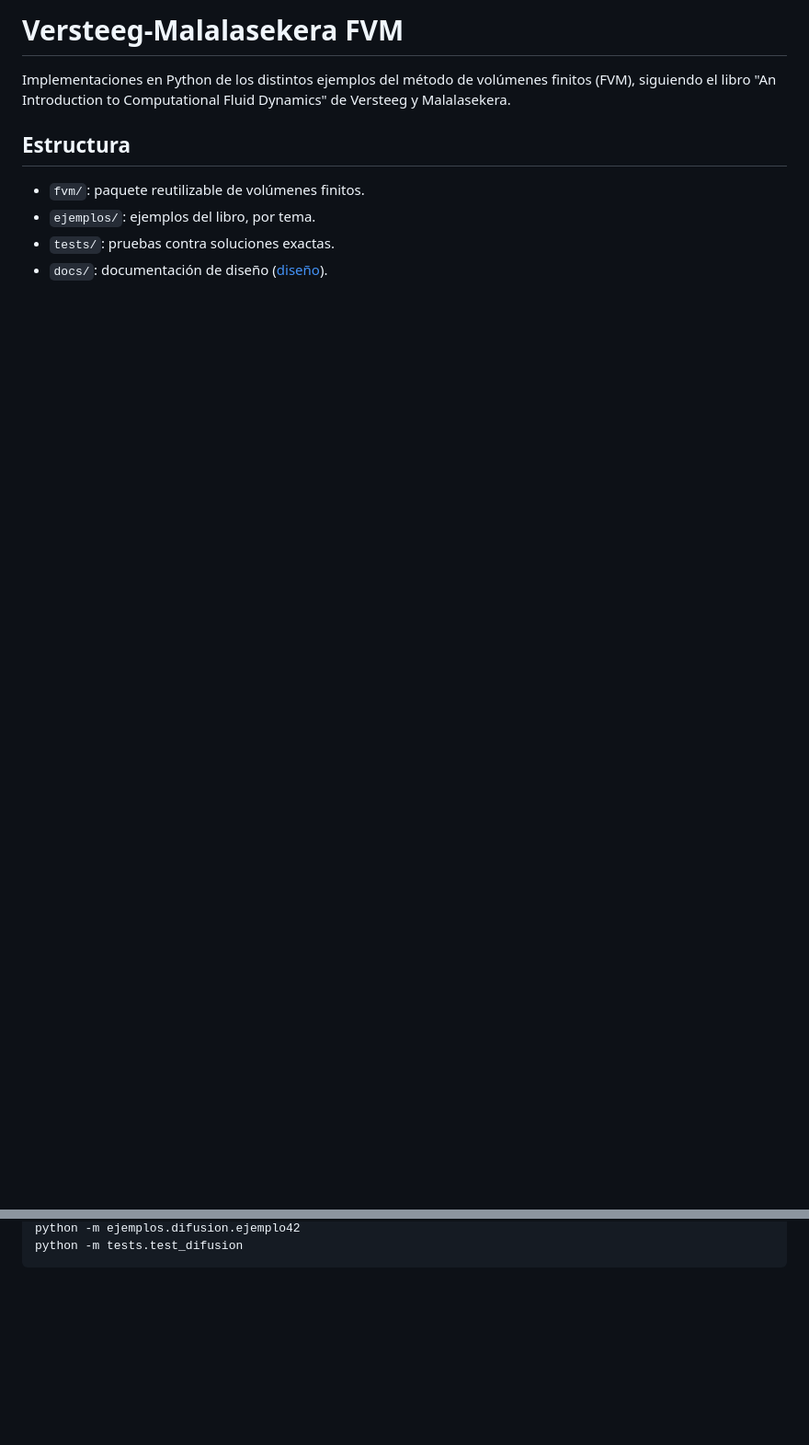
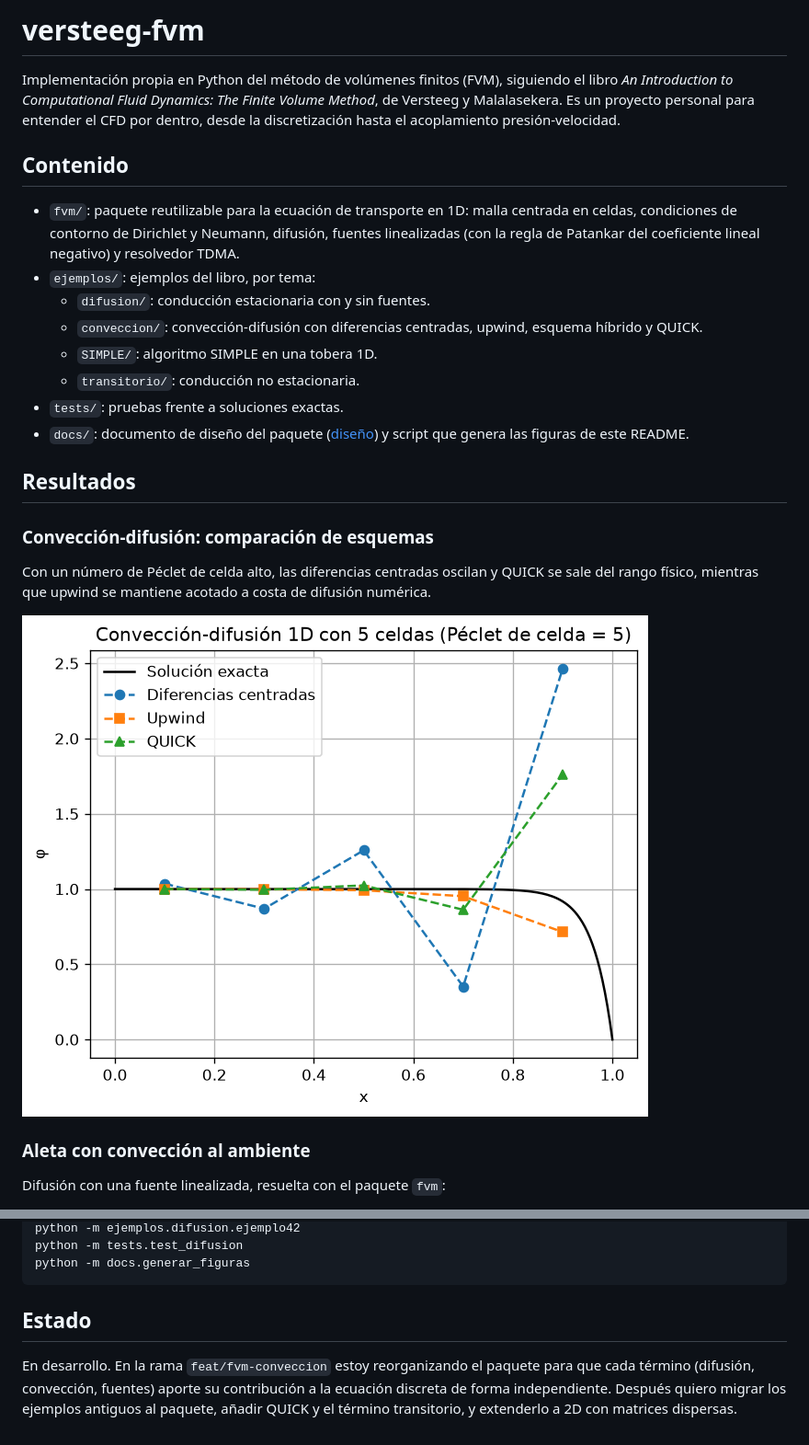
Before and after one commit to nicovarelaboo/versteeg-fvm, a Markdown page: README.md, 2 parts joined by grey strips. Shown at 92% size. Drawn GitHub-style; pictures changed too: docs/img/conveccion_esquemas.png (added); blank space fills up the shorter version.

Commit message:
docs: amplía el README con resultados y añade el script de figuras

```diff
--- a/README.md
+++ b/README.md
@@ -1,12 +1,38 @@
-# Versteeg-Malalasekera FVM
+# versteeg-fvm
 
-Implementaciones en Python de los distintos ejemplos del método de
-volúmenes finitos (FVM), siguiendo el libro "An Introduction to
-Computational Fluid Dynamics" de Versteeg y Malalasekera.
+Implementación propia en Python del método de volúmenes finitos (FVM),
+siguiendo el libro *An Introduction to Computational Fluid Dynamics: The
+Finite Volume Method*, de Versteeg y Malalasekera. Es un proyecto personal
+para entender el CFD por dentro, desde la discretización hasta el
+acoplamiento presión-velocidad.
 
-## Estructura
+## Contenido
 
-- `fvm/`: paquete reutilizable de volúmenes finitos.
-- `ejemplos/`: ejemplos del libro, por tema.
-- `tests/`: pruebas contra soluciones exactas.
-- `docs/`: documentación de diseño ([diseño](docs/diseno.md)).
+- `fvm/`: paquete reutilizable para la ecuación de transporte en 1D:
+  malla centrada en celdas, condiciones de contorno de Dirichlet y
+  Neumann, difusión, fuentes linealizadas (con la regla de Patankar
+  del coeficiente lineal negativo) y resolvedor TDMA.
+- `ejemplos/`: ejemplos del libro, por tema:
+  - `difusion/`: conducción estacionaria con y sin fuentes.
+  - `conveccion/`: convección-difusión con diferencias centradas,
+    upwind, esquema híbrido y QUICK.
+  - `SIMPLE/`: algoritmo SIMPLE en una tobera 1D.
+  - `transitorio/`: conducción no estacionaria.
+- `tests/`: pruebas frente a soluciones exactas.
+- `docs/`: documento de diseño del paquete ([diseño](docs/diseno.md)) y
+  script que genera las figuras de este README.
+
+## Resultados
+
+### Convección-difusión: comparación de esquemas
+
+Con un número de Péclet de celda alto, las diferencias centradas oscilan
+y QUICK se sale del rango físico, mientras que upwind se mantiene acotado
+a costa de difusión numérica.
+
+![Comparación de esquemas convectivos](docs/img/conveccion_esquemas.png)
+
+### Aleta con convección al ambiente
+
+Difusión con una fuente linealizada, resuelta con el paquete `fvm`:
+
@@ -19,2 +57,11 @@ Desde la raíz del repositorio, con las dependencias instaladas
     python -m ejemplos.difusion.ejemplo42
     python -m tests.test_difusion
+    python -m docs.generar_figuras
+
+## Estado
+
+En desarrollo. En la rama `feat/fvm-conveccion` estoy reorganizando el
+paquete para que cada término (difusión, convección, fuentes) aporte su
+contribución a la ecuación discreta de forma independiente. Después
+quiero migrar los ejemplos antiguos al paquete, añadir QUICK y el término
+transitorio, y extenderlo a 2D con matrices dispersas.
```
Also changed, not shown: other parts of README.md (+14 -2 lines), docs/img/aleta.png (added), docs/img/residuos.png (added), docs/img/u_numerica_vs_exacta.png (added), 1 other file.
